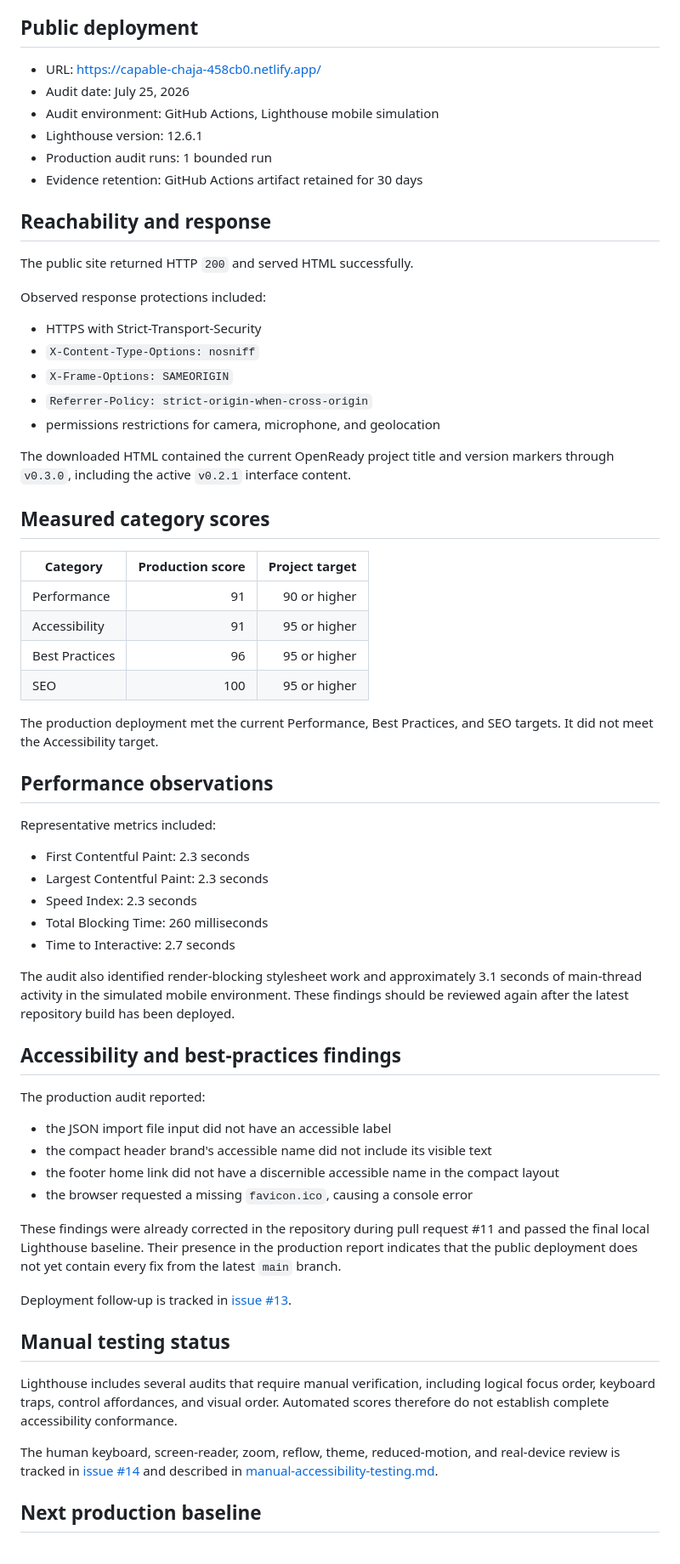
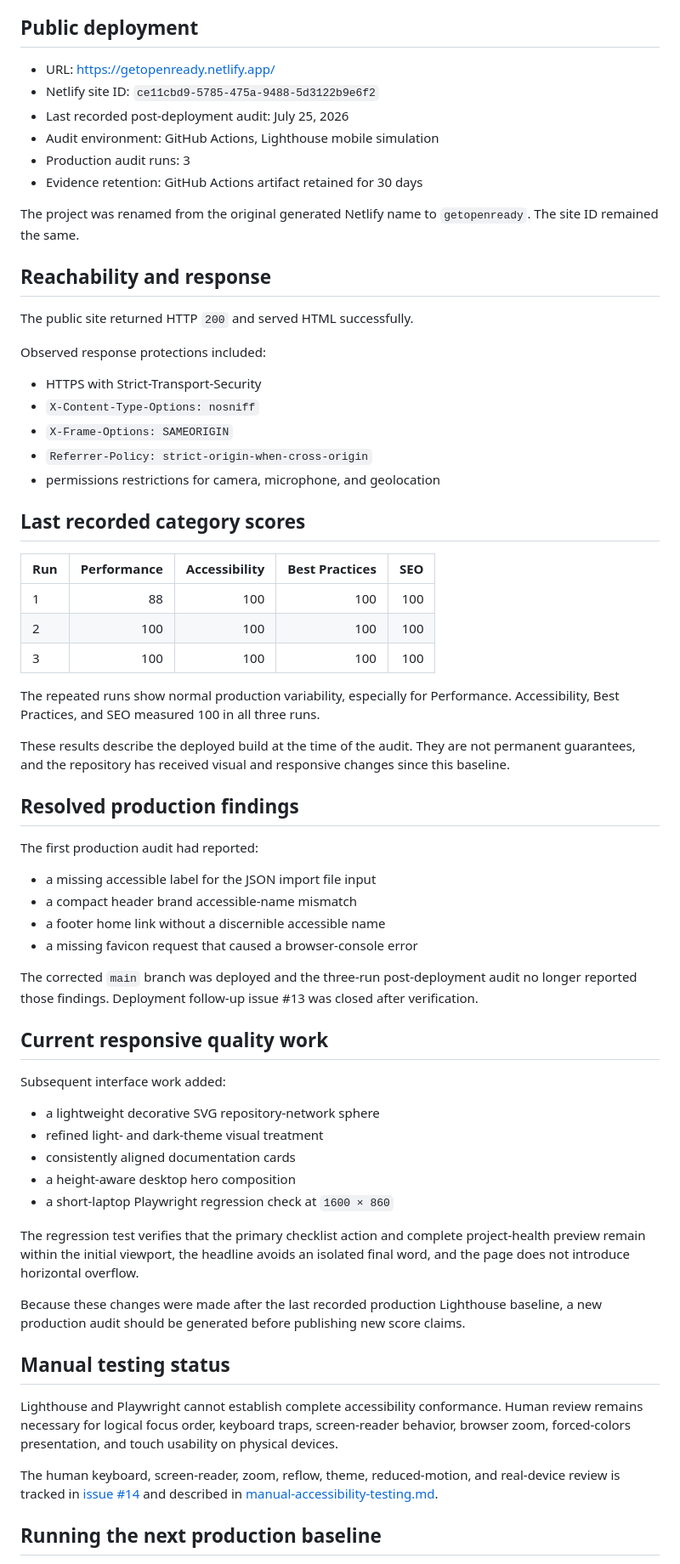
Before and after one commit to Jpelotea/openready, a Markdown page: docs/production-audit.md, the part around one of its changes. Shown at 85% size. Drawn GitHub-style.

Commit message:
docs: record current production deployment and latest baseline

```diff
--- a/docs/production-audit.md
+++ b/docs/production-audit.md
@@ -4,12 +4,14 @@ This document records quality checks performed against the public OpenReady depl
 
 ## Public deployment
 
-- URL: https://capable-chaja-458cb0.netlify.app/
-- Audit date: July 25, 2026
+- URL: https://getopenready.netlify.app/
+- Netlify site ID: `ce11cbd9-5785-475a-9488-5d3122b9e6f2`
+- Last recorded post-deployment audit: July 25, 2026
 - Audit environment: GitHub Actions, Lighthouse mobile simulation
-- Lighthouse version: 12.6.1
-- Production audit runs: 1 bounded run
+- Production audit runs: 3
 - Evidence retention: GitHub Actions artifact retained for 30 days
+
+The project was renamed from the original generated Netlify name to `getopenready`. The site ID remained the same.
 
 ## Reachability and response
 
@@ -23,49 +25,48 @@ Observed response protections included:
 - `Referrer-Policy: strict-origin-when-cross-origin`
 - permissions restrictions for camera, microphone, and geolocation
 
-The downloaded HTML contained the current OpenReady project title and version markers through `v0.3.0`, including the active `v0.2.1` interface content.
+## Last recorded category scores
 
-## Measured category scores
+| Run | Performance | Accessibility | Best Practices | SEO |
+|---|---:|---:|---:|---:|
+| 1 | 88 | 100 | 100 | 100 |
+| 2 | 100 | 100 | 100 | 100 |
+| 3 | 100 | 100 | 100 | 100 |
 
-| Category | Production score | Project target |
-|---|---:|---:|
-| Performance | 91 | 90 or higher |
-| Accessibility | 91 | 95 or higher |
-| Best Practices | 96 | 95 or higher |
-| SEO | 100 | 95 or higher |
+The repeated runs show normal production variability, especially for Performance. Accessibility, Best Practices, and SEO measured 100 in all three runs.
 
-The production deployment met the current Performance, Best Practices, and SEO targets. It did not meet the Accessibility target.
+These results describe the deployed build at the time of the audit. They are not permanent guarantees, and the repository has received visual and responsive changes since this baseline.
 
-## Performance observations
+## Resolved production findings
 
-Representative metrics included:
+The first production audit had reported:
 
-- First Contentful Paint: 2.3 seconds
-- Largest Contentful Paint: 2.3 seconds
-- Speed Index: 2.3 seconds
-- Total Blocking Time: 260 milliseconds
-- Time to Interactive: 2.7 seconds
+- a missing accessible label for the JSON import file input
+- a compact header brand accessible-name mismatch
+- a footer home link without a discernible accessible name
+- a missing favicon request that caused a browser-console error
 
-The audit also identified render-blocking stylesheet work and approximately 3.1 seconds of main-thread activity in the simulated mobile environment. These findings should be reviewed again after the latest repository build has been deployed.
+The corrected `main` branch was deployed and the three-run post-deployment audit no longer reported those findings. Deployment follow-up issue #13 was closed after verification.
 
-## Accessibility and best-practices findings
+## Current responsive quality work
 
-The production audit reported:
+Subsequent interface work added:
 
-- the JSON import file input did not have an accessible label
-- the compact header brand's accessible name did not include its visible text
-- the footer home link did not have a discernible accessible name in the compact layout
-- the browser requested a missing `favicon.ico`, causing a console error
+- a lightweight decorative SVG repository-network sphere
+- refined light- and dark-theme visual treatment
+- consistently aligned documentation cards
+- a height-aware desktop hero composition
+- a short-laptop Playwright regression check at `1600 × 860`
 
-These findings were already corrected in the repository during pull request #11 and passed the final local Lighthouse baseline. Their presence in the production report indicates that the public deployment does not yet contain every fix from the latest `main` branch.
+The regression test verifies that the primary checklist action and complete project-health preview remain within the initial viewport, the headline avoids an isolated final word, and the page does not introduce horizontal overflow.
 
-Deployment follow-up is tracked in [issue #13](https://github.com/Jpelotea/openready/issues/13).
+Because these changes were made after the last recorded production Lighthouse baseline, a new production audit should be generated before publishing new score claims.
 
 ## Manual testing status
 
-Lighthouse includes several audits that require manual verification, including logical focus order, keyboard traps, control affordances, and visual order. Automated scores therefore do not establish complete accessibility conformance.
+Lighthouse and Playwright cannot establish complete accessibility conformance. Human review remains necessary for logical focus order, keyboard traps, screen-reader behavior, browser zoom, forced-colors presentation, and touch usability on physical devices.
 
 The human keyboard, screen-reader, zoom, reflow, theme, reduced-motion, and real-device review is tracked in [issue #14](https://github.com/Jpelotea/openready/issues/14) and described in [manual-accessibility-testing.md](manual-accessibility-testing.md).
 
-## Next production baseline
+## Running the next production baseline
 
```
Also changed, not shown: other parts of docs/production-audit.md (+6 -7 lines).
